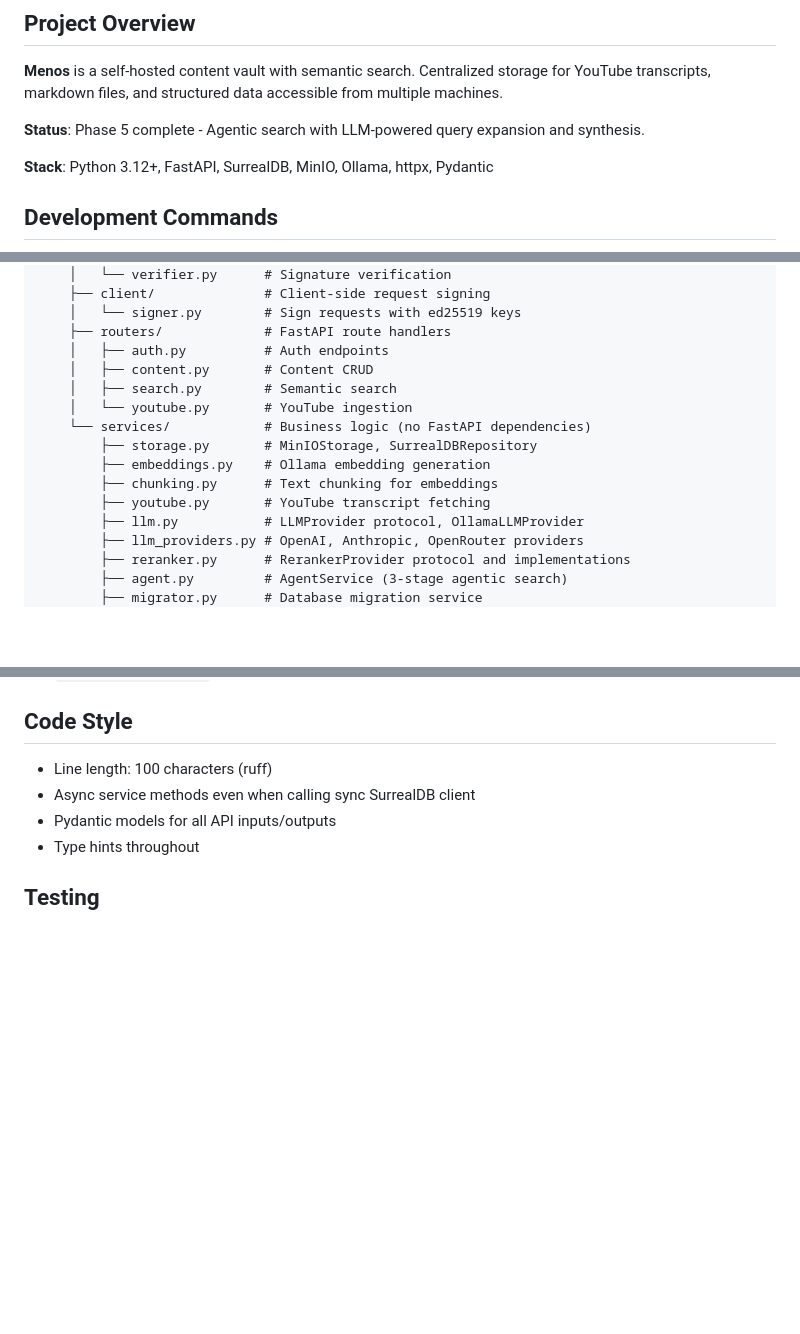
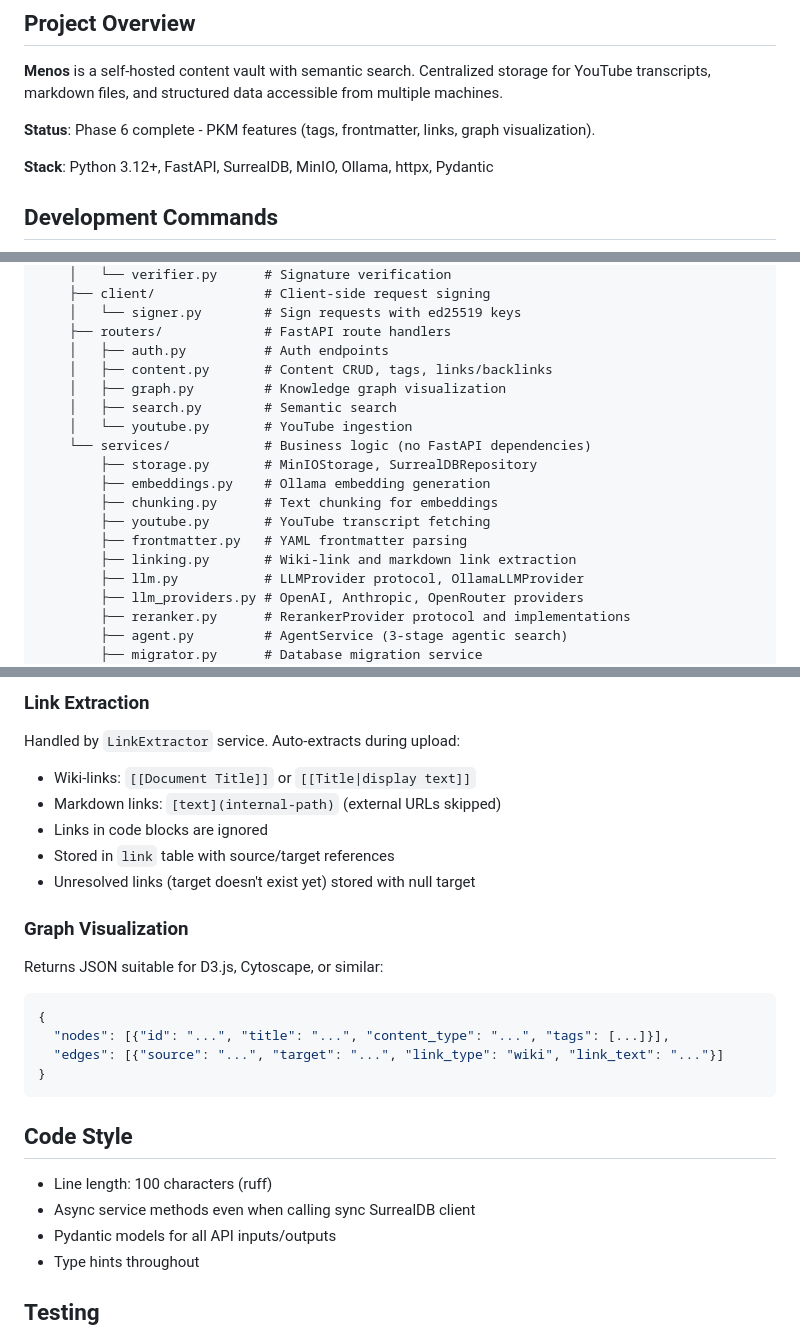
Before and after one commit to ilude/menos, a Markdown page: AGENTS.md, 3 parts joined by grey strips. Rendered like a GitHub page; blank space fills up the shorter version.

````diff
--- a/AGENTS.md
+++ b/AGENTS.md
@@ -6,7 +6,7 @@ This file provides guidance to AI coding assistants working with code in this re
 
 **Menos** is a self-hosted content vault with semantic search. Centralized storage for YouTube transcripts, markdown files, and structured data accessible from multiple machines.
 
-**Status**: Phase 5 complete - Agentic search with LLM-powered query expansion and synthesis.
+**Status**: Phase 6 complete - PKM features (tags, frontmatter, links, graph visualization).
 
 **Stack**: Python 3.12+, FastAPI, SurrealDB, MinIO, Ollama, httpx, Pydantic
 
@@ -56,7 +56,8 @@ api/
     │   └── signer.py        # Sign requests with ed25519 keys
     ├── routers/             # FastAPI route handlers
     │   ├── auth.py          # Auth endpoints
-    │   ├── content.py       # Content CRUD
+    │   ├── content.py       # Content CRUD, tags, links/backlinks
+    │   ├── graph.py         # Knowledge graph visualization
     │   ├── search.py        # Semantic search
     │   └── youtube.py       # YouTube ingestion
     └── services/            # Business logic (no FastAPI dependencies)
@@ -64,6 +65,8 @@ api/
         ├── embeddings.py    # Ollama embedding generation
         ├── chunking.py      # Text chunking for embeddings
         ├── youtube.py       # YouTube transcript fetching
+        ├── frontmatter.py   # YAML frontmatter parsing
+        ├── linking.py       # Wiki-link and markdown link extraction
         ├── llm.py           # LLMProvider protocol, OllamaLLMProvider
         ├── llm_providers.py # OpenAI, Anthropic, OpenRouter providers
         ├── reranker.py      # RerankerProvider protocol and implementations
@@ -143,3 +191,19 @@ All authenticated endpoints require RFC 9421 HTTP signature headers.
+### Link Extraction
+Handled by `LinkExtractor` service. Auto-extracts during upload:
+- Wiki-links: `[[Document Title]]` or `[[Title|display text]]`
+- Markdown links: `[text](internal-path)` (external URLs skipped)
+- Links in code blocks are ignored
+- Stored in `link` table with source/target references
+- Unresolved links (target doesn't exist yet) stored with null target
+
+### Graph Visualization
+Returns JSON suitable for D3.js, Cytoscape, or similar:
+```json
+{
+  "nodes": [{"id": "...", "title": "...", "content_type": "...", "tags": [...]}],
+  "edges": [{"source": "...", "target": "...", "link_type": "wiki", "link_text": "..."}]
+}
+```
 
 ## Code Style
 
````
Also changed, not shown: other parts of AGENTS.md (+46 -1 lines), .claude/CLAUDE.md (added, +31 -0 lines).
